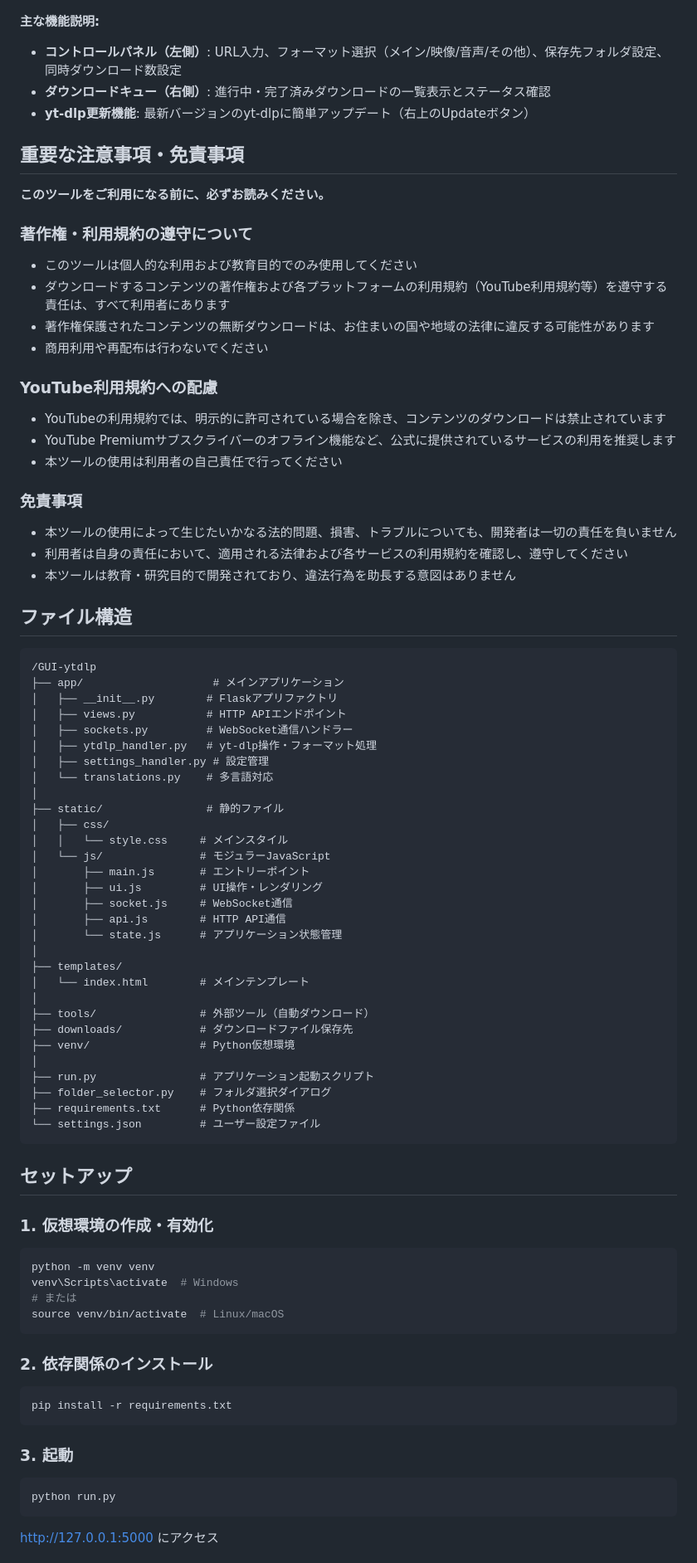
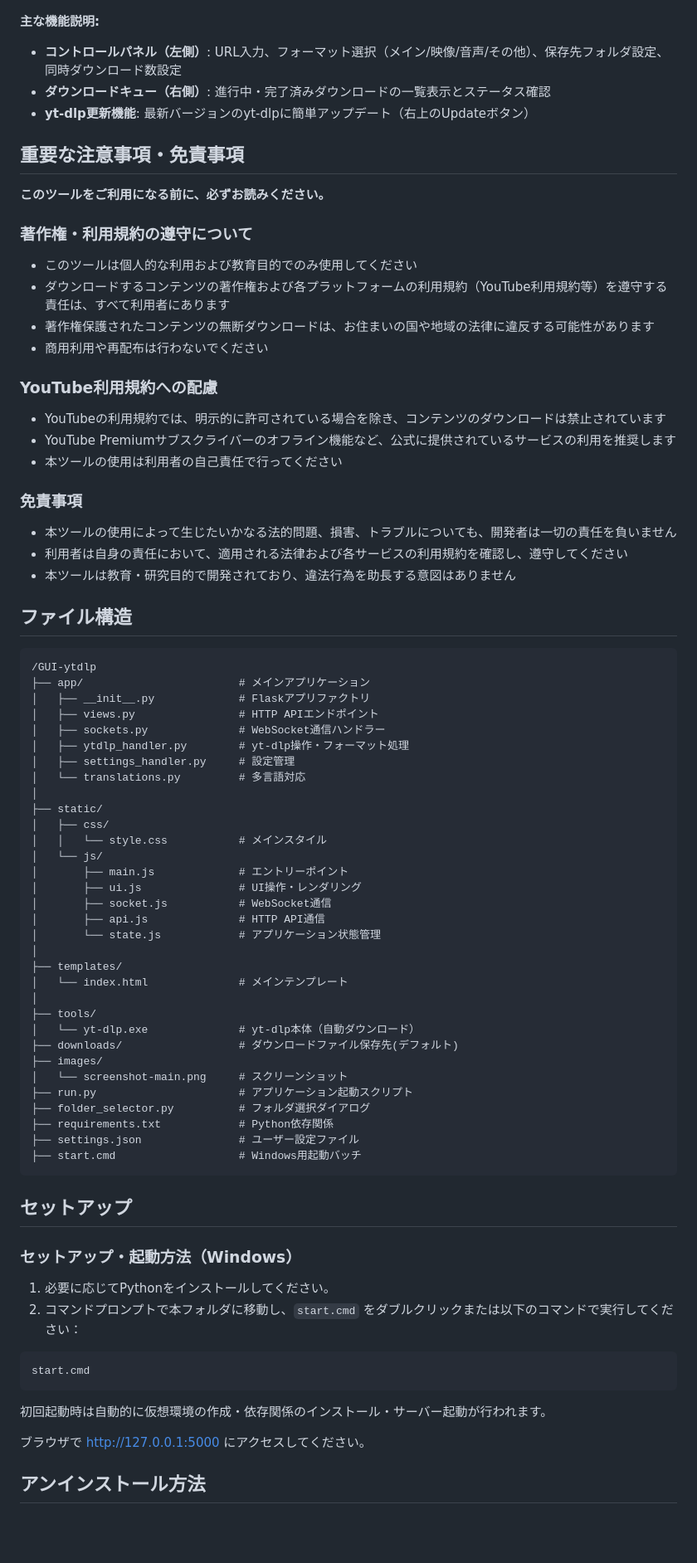
Before and after one commit to sudolifeagain/GUI-ytdlp, a Markdown page: readme.md, the part around one of its changes. Shown at 83% size. Rendered like a GitHub page; blank space fills up the shorter version.

Commit message:
readmeの更新

````diff
--- a/readme.md
+++ b/readme.md
@@ -9,6 +9,7 @@ yt-dlpのWebインターフェースを提供するFlask/Socket.IOベースの
 ![メイン画面](images/screenshot-main.png)
 
 **主な機能説明:**
+
 - **コントロールパネル（左側）**: URL入力、フォーマット選択（メイン/映像/音声/その他）、保存先フォルダ設定、同時ダウンロード数設定
 - **ダウンロードキュー（右側）**: 進行中・完了済みダウンロードの一覧表示とステータス確認
 - **yt-dlp更新機能**: 最新バージョンのyt-dlpに簡単アップデート（右上のUpdateボタン）
@@ -18,17 +19,20 @@ yt-dlpのWebインターフェースを提供するFlask/Socket.IOベースの
 **このツールをご利用になる前に、必ずお読みください。**
 
 ### 著作権・利用規約の遵守について
+
 - このツールは個人的な利用および教育目的でのみ使用してください
 - ダウンロードするコンテンツの著作権および各プラットフォームの利用規約（YouTube利用規約等）を遵守する責任は、すべて利用者にあります
 - 著作権保護されたコンテンツの無断ダウンロードは、お住まいの国や地域の法律に違反する可能性があります
 - 商用利用や再配布は行わないでください
 
 ### YouTube利用規約への配慮
+
 - YouTubeの利用規約では、明示的に許可されている場合を除き、コンテンツのダウンロードは禁止されています
 - YouTube Premiumサブスクライバーのオフライン機能など、公式に提供されているサービスの利用を推奨します
 - 本ツールの使用は利用者の自己責任で行ってください
 
 ### 免責事項
+
 - 本ツールの使用によって生じたいかなる法的問題、損害、トラブルについても、開発者は一切の責任を負いません
 - 利用者は自身の責任において、適用される法律および各サービスの利用規約を確認し、遵守してください
 - 本ツールは教育・研究目的で開発されており、違法行為を助長する意図はありません
@@ -37,56 +41,53 @@ yt-dlpのWebインターフェースを提供するFlask/Socket.IOベースの
 
 ```
 /GUI-ytdlp
-├── app/                    # メインアプリケーション
-│   ├── __init__.py        # Flaskアプリファクトリ
-│   ├── views.py           # HTTP APIエンドポイント
-│   ├── sockets.py         # WebSocket通信ハンドラー
-│   ├── ytdlp_handler.py   # yt-dlp操作・フォーマット処理
-│   ├── settings_handler.py # 設定管理
-│   └── translations.py    # 多言語対応
+├── app/                        # メインアプリケーション
+│   ├── __init__.py             # Flaskアプリファクトリ
+│   ├── views.py                # HTTP APIエンドポイント
+│   ├── sockets.py              # WebSocket通信ハンドラー
+│   ├── ytdlp_handler.py        # yt-dlp操作・フォーマット処理
+│   ├── settings_handler.py     # 設定管理
+│   └── translations.py         # 多言語対応
 │
-├── static/                # 静的ファイル
+├── static/
 │   ├── css/
-│   │   └── style.css     # メインスタイル
-│   └── js/               # モジュラーJavaScript
-│       ├── main.js       # エントリーポイント
-│       ├── ui.js         # UI操作・レンダリング
-│       ├── socket.js     # WebSocket通信
-│       ├── api.js        # HTTP API通信
-│       └── state.js      # アプリケーション状態管理
+│   │   └── style.css           # メインスタイル
+│   └── js/
+│       ├── main.js             # エントリーポイント
+│       ├── ui.js               # UI操作・レンダリング
+│       ├── socket.js           # WebSocket通信
+│       ├── api.js              # HTTP API通信
+│       └── state.js            # アプリケーション状態管理
 │
 ├── templates/
-│   └── index.html        # メインテンプレート
+│   └── index.html              # メインテンプレート
 │
-├── tools/                # 外部ツール（自動ダウンロード）
-├── downloads/            # ダウンロードファイル保存先
-├── venv/                 # Python仮想環境
-│
-├── run.py                # アプリケーション起動スクリプト
-├── folder_selector.py    # フォルダ選択ダイアログ
-├── requirements.txt      # Python依存関係
-└── settings.json         # ユーザー設定ファイル
+├── tools/
+│   └── yt-dlp.exe              # yt-dlp本体（自動ダウンロード）
+├── downloads/                  # ダウンロードファイル保存先(デフォルト)
+├── images/
+│   └── screenshot-main.png     # スクリーンショット
+├── run.py                      # アプリケーション起動スクリプト
+├── folder_selector.py          # フォルダ選択ダイアログ
+├── requirements.txt            # Python依存関係
+├── settings.json               # ユーザー設定ファイル
+├── start.cmd                   # Windows用起動バッチ
 ```
 
 ## セットアップ
 
-### 1. 仮想環境の作成・有効化
-```bash
-python -m venv venv
-venv\Scripts\activate  # Windows
-# または
-source venv/bin/activate  # Linux/macOS
+### セットアップ・起動方法（Windows）
+
+1. 必要に応じてPythonをインストールしてください。
+2. コマンドプロンプトで本フォルダに移動し、`start.cmd` をダブルクリックまたは以下のコマンドで実行してください：
+
+```cmd
+start.cmd
 ```
 
-### 2. 依存関係のインストール
-```bash
-pip install -r requirements.txt
-```
+初回起動時は自動的に仮想環境の作成・依存関係のインストール・サーバー起動が行われます。
 
-### 3. 起動
-```bash
-python run.py
-```
+ブラウザで <http://127.0.0.1:5000> にアクセスしてください。
 
-<http://127.0.0.1:5000> にアクセス
+## アンインストール方法
 
````
Also changed, not shown: other parts of readme.md (+8 -10 lines).
